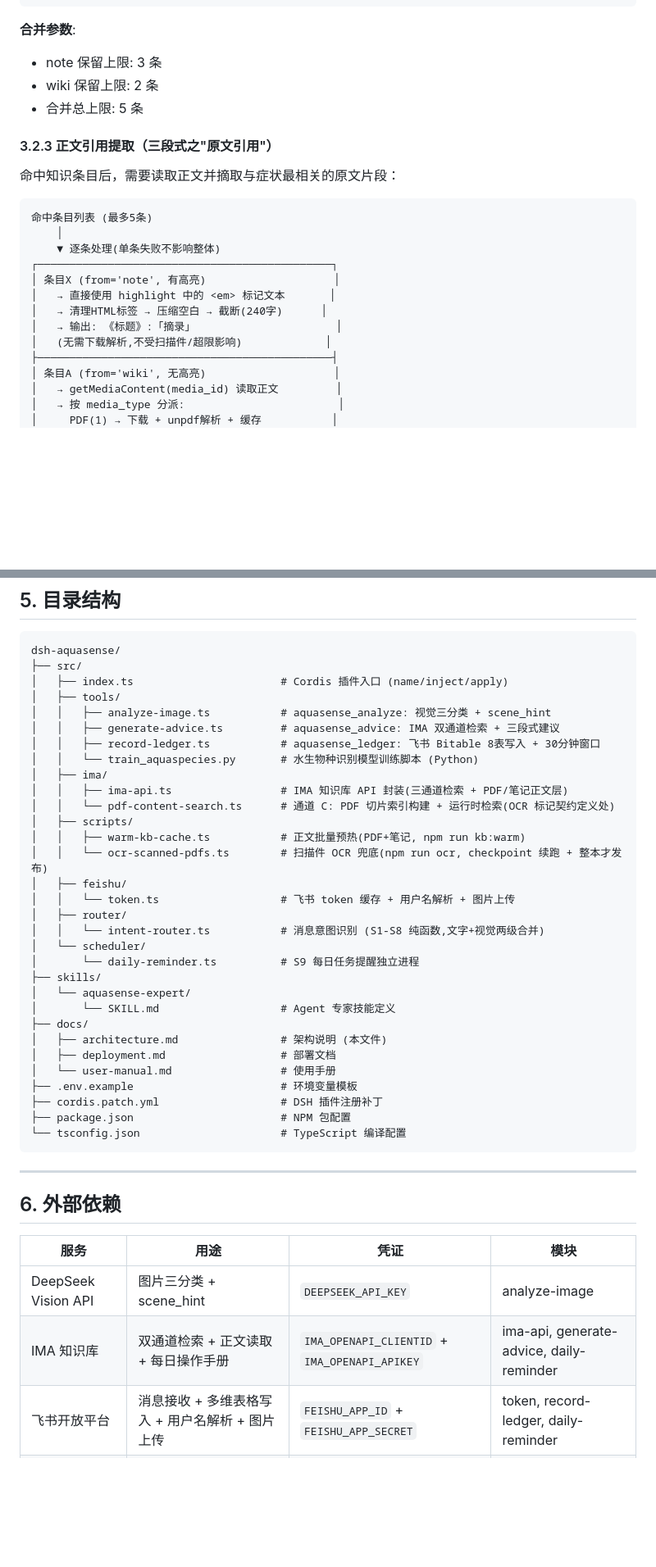
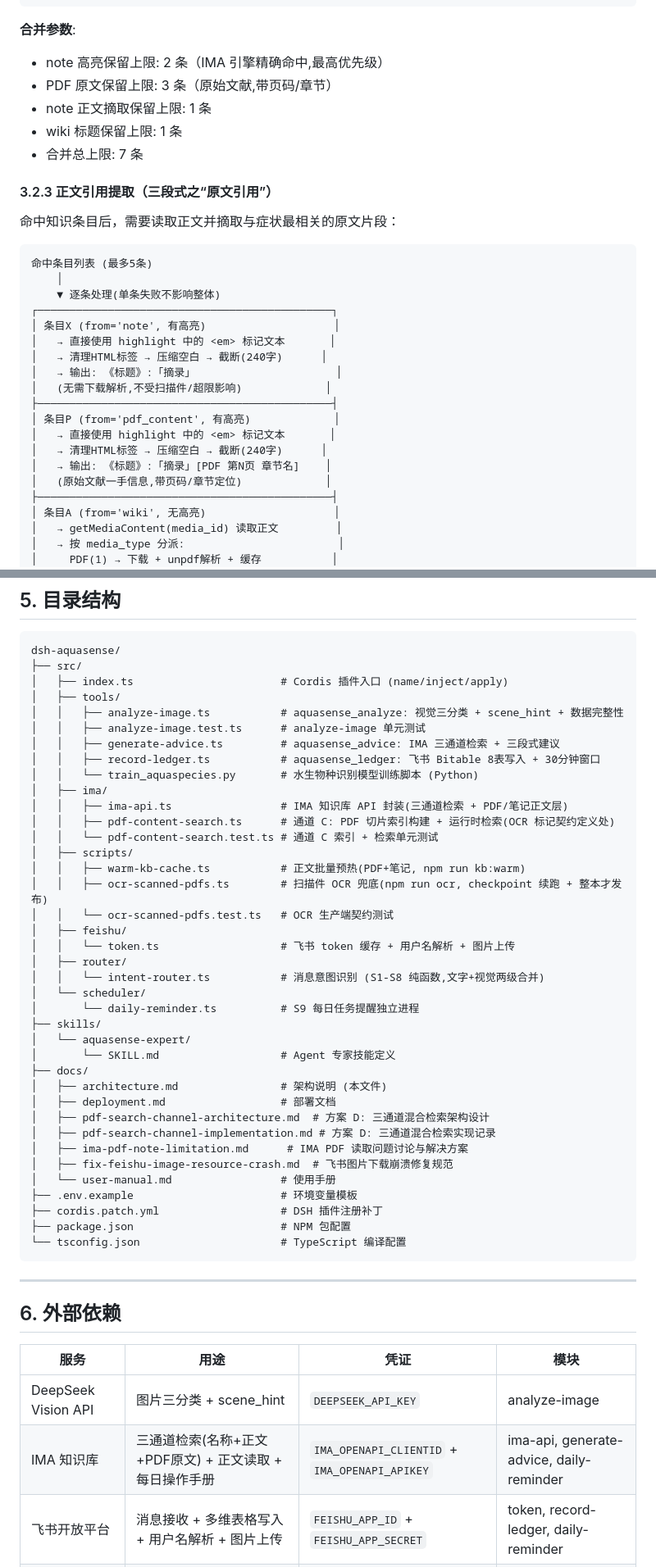
Before and after one commit to G00F000/dsh-aquasense, a Markdown page: docs/architecture.md, 2 parts joined by grey strips. Shown at 82% size. Drawn GitHub-style; blank space fills up the shorter version.

````diff
--- a/docs/architecture.md
+++ b/docs/architecture.md
@@ -220,11 +218,13 @@ note: 条目X=3词, 条目Y=2词, 条目Z=1词
 ```
 
 **合并参数**:
-- note 保留上限: 3 条
-- wiki 保留上限: 2 条
-- 合并总上限: 5 条
+- note 高亮保留上限: 2 条（IMA 引擎精确命中,最高优先级）
+- PDF 原文保留上限: 3 条（原始文献,带页码/章节）
+- note 正文摘取保留上限: 1 条
+- wiki 标题保留上限: 1 条
+- 合并总上限: 7 条
 
-#### 3.2.3 正文引用提取（三段式之"原文引用"）
+#### 3.2.3 正文引用提取（三段式之“原文引用”）
 
 命中知识条目后，需要读取正文并摘取与症状最相关的原文片段：
 
@@ -238,6 +238,12 @@ note: 条目X=3词, 条目Y=2词, 条目Z=1词
 │   → 清理HTML标签 → 压缩空白 → 截断(240字)      │
 │   → 输出: 《标题》:「摘录」                      │
 │   (无需下载解析,不受扫描件/超限影响)             │
+├──────────────────────────────────────────────┤
+│ 条目P (from='pdf_content', 有高亮)             │
+│   → 直接使用 highlight 中的 <em> 标记文本       │
+│   → 清理HTML标签 → 压缩空白 → 截断(240字)      │
+│   → 输出: 《标题》:「摘录」[PDF 第N页 章节名]    │
+│   (原始文献一手信息,带页码/章节定位)             │
 ├──────────────────────────────────────────────┤
 │ 条目A (from='wiki', 无高亮)                    │
 │   → getMediaContent(media_id) 读取正文         │
@@ -773,16 +783,19 @@ dsh-aquasense/
 ├── src/
 │   ├── index.ts                       # Cordis 插件入口 (name/inject/apply)
 │   ├── tools/
-│   │   ├── analyze-image.ts           # aquasense_analyze: 视觉三分类 + scene_hint
-│   │   ├── generate-advice.ts         # aquasense_advice: IMA 双通道检索 + 三段式建议
+│   │   ├── analyze-image.ts           # aquasense_analyze: 视觉三分类 + scene_hint + 数据完整性
+│   │   ├── analyze-image.test.ts      # analyze-image 单元测试
+│   │   ├── generate-advice.ts         # aquasense_advice: IMA 三通道检索 + 三段式建议
 │   │   ├── record-ledger.ts           # aquasense_ledger: 飞书 Bitable 8表写入 + 30分钟窗口
 │   │   └── train_aquaspecies.py       # 水生物种识别模型训练脚本 (Python)
 │   ├── ima/
 │   │   ├── ima-api.ts                 # IMA 知识库 API 封装(三通道检索 + PDF/笔记正文层)
-│   │   └── pdf-content-search.ts      # 通道 C: PDF 切片索引构建 + 运行时检索(OCR 标记契约定义处)
+│   │   ├── pdf-content-search.ts      # 通道 C: PDF 切片索引构建 + 运行时检索(OCR 标记契约定义处)
+│   │   └── pdf-content-search.test.ts # 通道 C 索引 + 检索单元测试
 │   ├── scripts/
 │   │   ├── warm-kb-cache.ts           # 正文批量预热(PDF+笔记, npm run kb:warm)
-│   │   └── ocr-scanned-pdfs.ts        # 扫描件 OCR 兜底(npm run ocr, checkpoint 续跑 + 整本才发布)
+│   │   ├── ocr-scanned-pdfs.ts        # 扫描件 OCR 兜底(npm run ocr, checkpoint 续跑 + 整本才发布)
+│   │   └── ocr-scanned-pdfs.test.ts   # OCR 生产端契约测试
 │   ├── feishu/
 │   │   └── token.ts                   # 飞书 token 缓存 + 用户名解析 + 图片上传
 │   ├── router/
@@ -795,6 +808,10 @@ dsh-aquasense/
 ├── docs/
 │   ├── architecture.md                # 架构说明 (本文件)
 │   ├── deployment.md                  # 部署文档
+│   ├── pdf-search-channel-architecture.md  # 方案 D: 三通道混合检索架构设计
+│   ├── pdf-search-channel-implementation.md # 方案 D: 三通道混合检索实现记录
+│   ├── ima-pdf-note-limitation.md      # IMA PDF 读取问题讨论与解决方案
+│   ├── fix-feishu-image-resource-crash.md  # 飞书图片下载崩溃修复规范
 │   └── user-manual.md                 # 使用手册
 ├── .env.example                       # 环境变量模板
 ├── cordis.patch.yml                   # DSH 插件注册补丁
@@ -809,7 +826,7 @@ dsh-aquasense/
 | 服务 | 用途 | 凭证 | 模块 |
 |------|------|------|------|
 | DeepSeek Vision API | 图片三分类 + scene_hint | `DEEPSEEK_API_KEY` | analyze-image |
-| IMA 知识库 | 双通道检索 + 正文读取 + 每日操作手册 | `IMA_OPENAPI_CLIENTID` + `IMA_OPENAPI_APIKEY` | ima-api, generate-advice, daily-reminder |
+| IMA 知识库 | 三通道检索(名称+正文+PDF原文) + 正文读取 + 每日操作手册 | `IMA_OPENAPI_CLIENTID` + `IMA_OPENAPI_APIKEY` | ima-api, generate-advice, daily-reminder |
 | 飞书开放平台 | 消息接收 + 多维表格写入 + 用户名解析 + 图片上传 | `FEISHU_APP_ID` + `FEISHU_APP_SECRET` | token, record-ledger, daily-reminder |
 | DeepSeek Harness | Agent 框架 + 工具注册 + 消息路由 | 框架自身 | index, SKILL.md |
 
````
Also changed, not shown: other parts of docs/architecture.md (+67 -65 lines), README.md (+8 -5 lines), docs/pdf-search-channel-architecture.md (+7 -10 lines).
